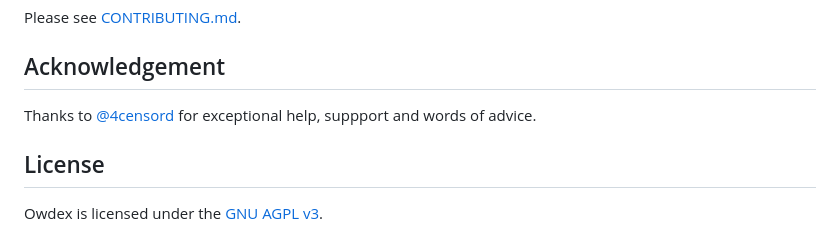
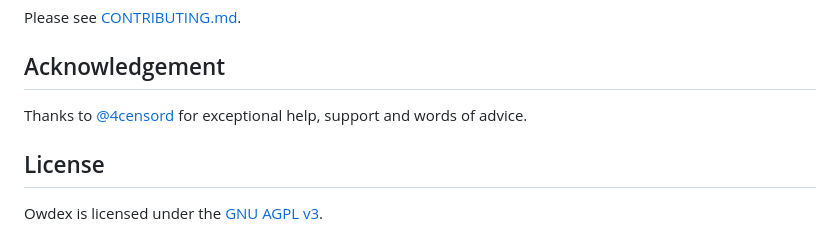
Before and after one commit to owdex/owdex, a Markdown page: .github/README.md, the part around the change. Drawn GitHub-style.

Commit message:
Fix a typo

```diff
--- a/.github/README.md
+++ b/.github/README.md
@@ -57,7 +57,7 @@ While you can make changes to `owdex.toml`, you don't necessarily have to change
 Please see [CONTRIBUTING.md](/.github/CONTRIBUTING.md).
 
 ## Acknowledgement
-Thanks to [@4censord](https://github.com/4censord) for exceptional help, suppport and words of advice.
+Thanks to [@4censord](https://github.com/4censord) for exceptional help, support and words of advice.
 
 ## License
 Owdex is licensed under the [GNU AGPL v3](https://github.com/alexmshepherd/owdex/blob/main/LICENSE).
```
